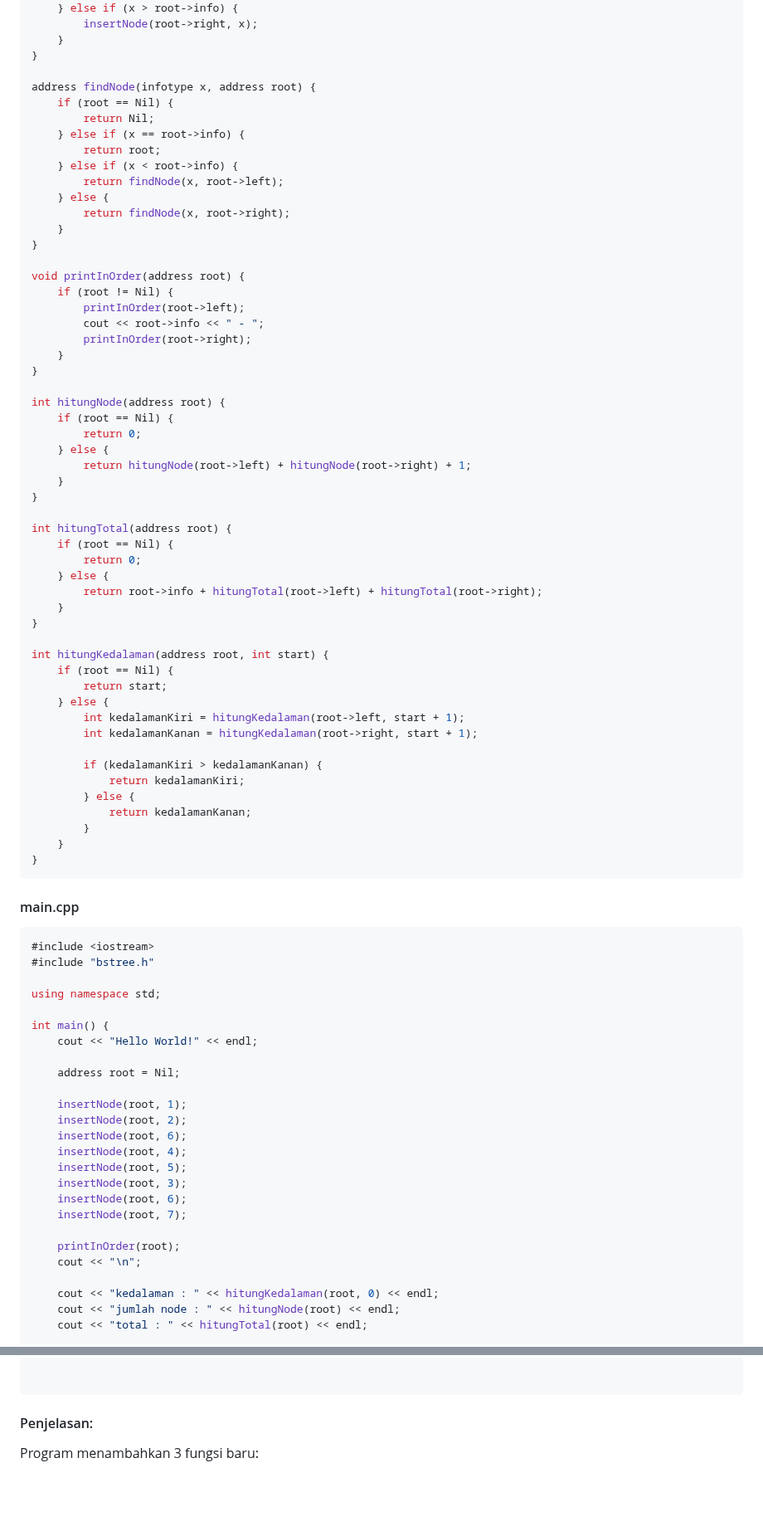
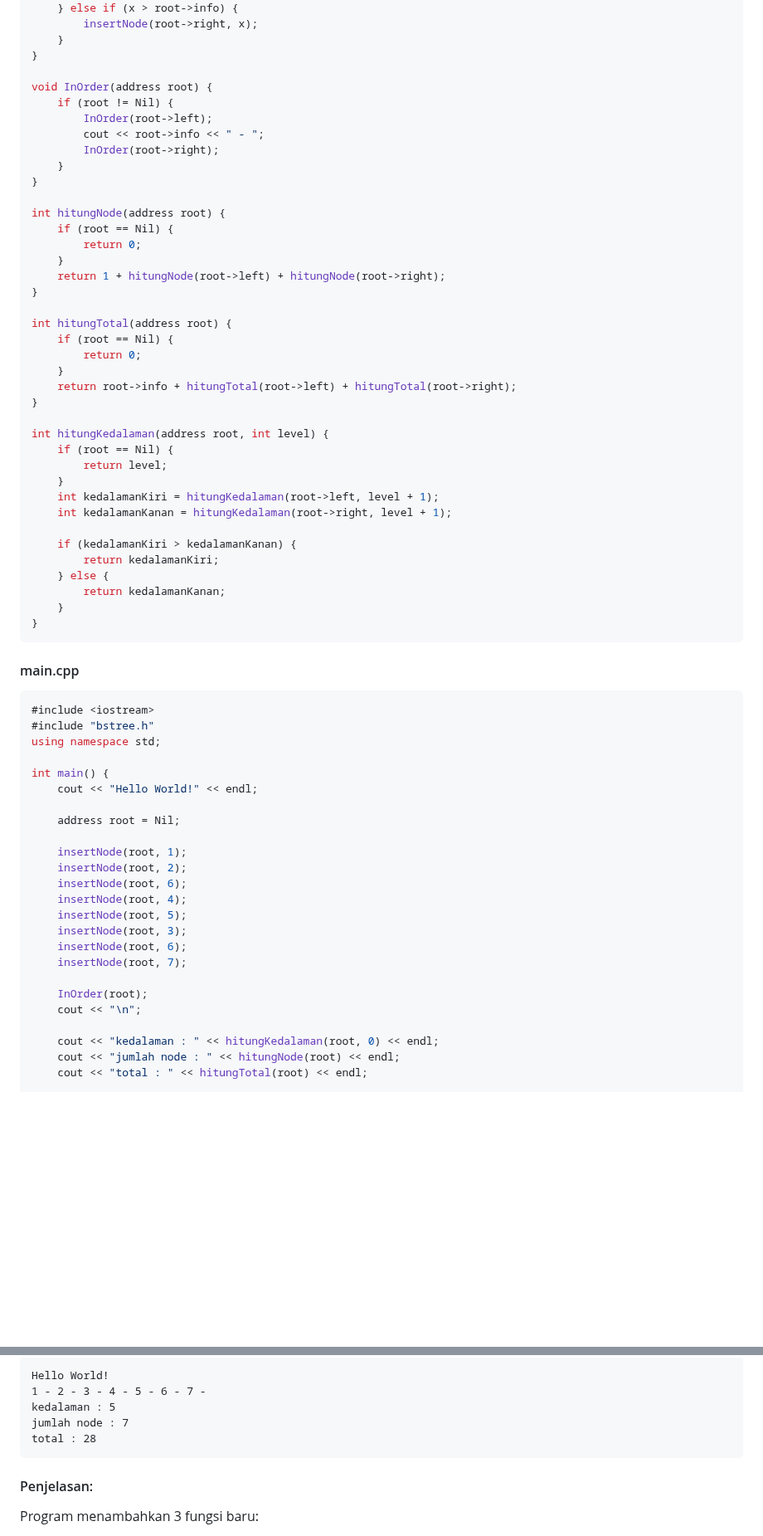
Before and after one commit to hanif-12-01/STRUKTUR_DATA_MHANIFALFAIZ, a Markdown page: WEEK 9/laprak.md, 2 parts joined by grey strips. Shown at 83% size. Rendered like a GitHub page; blank space fills up the shorter version.

````diff
--- a/WEEK 9/laprak.md
+++ b/WEEK 9/laprak.md
@@ -916,54 +926,39 @@ void insertNode(address &root, infotype x) {
     }
 }
 
-address findNode(infotype x, address root) {
-    if (root == Nil) {
-        return Nil;
-    } else if (x == root->info) {
-        return root;
-    } else if (x < root->info) {
-        return findNode(x, root->left);
-    } else {
-        return findNode(x, root->right);
-    }
-}
-
-void printInOrder(address root) {
+void InOrder(address root) {
     if (root != Nil) {
-        printInOrder(root->left);
+        InOrder(root->left);
         cout << root->info << " - ";
-        printInOrder(root->right);
+        InOrder(root->right);
     }
 }
 
 int hitungNode(address root) {
     if (root == Nil) {
         return 0;
-    } else {
-        return hitungNode(root->left) + hitungNode(root->right) + 1;
     }
+    return 1 + hitungNode(root->left) + hitungNode(root->right);
 }
 
 int hitungTotal(address root) {
     if (root == Nil) {
         return 0;
-    } else {
-        return root->info + hitungTotal(root->left) + hitungTotal(root->right);
     }
+    return root->info + hitungTotal(root->left) + hitungTotal(root->right);
 }
 
-int hitungKedalaman(address root, int start) {
+int hitungKedalaman(address root, int level) {
     if (root == Nil) {
-        return start;
+        return level;
+    }
+    int kedalamanKiri = hitungKedalaman(root->left, level + 1);
+    int kedalamanKanan = hitungKedalaman(root->right, level + 1);
+
+    if (kedalamanKiri > kedalamanKanan) {
+        return kedalamanKiri;
     } else {
-        int kedalamanKiri = hitungKedalaman(root->left, start + 1);
-        int kedalamanKanan = hitungKedalaman(root->right, start + 1);
-
-        if (kedalamanKiri > kedalamanKanan) {
-            return kedalamanKiri;
-        } else {
-            return kedalamanKanan;
-        }
+        return kedalamanKanan;
     }
 }
 ```
@@ -972,7 +967,6 @@ int hitungKedalaman(address root, int start) {
 ```cpp
 #include <iostream>
 #include "bstree.h"
-
 using namespace std;
 
 int main() {
@@ -989,7 +983,7 @@ int main() {
     insertNode(root, 6);
     insertNode(root, 7);
 
-    printInOrder(root);
+    InOrder(root);
     cout << "\n";
 
     cout << "kedalaman : " << hitungKedalaman(root, 0) << endl;
@@ -1004,5 +1000,9 @@ int main() {
 ```
-
+Hello World!
+1 - 2 - 3 - 4 - 5 - 6 - 7 -
+kedalaman : 5
+jumlah node : 7
+total : 28
 ```
 
 #### Penjelasan:
````
Also changed, not shown: other parts of WEEK 9/laprak.md (+65 -60 lines).
